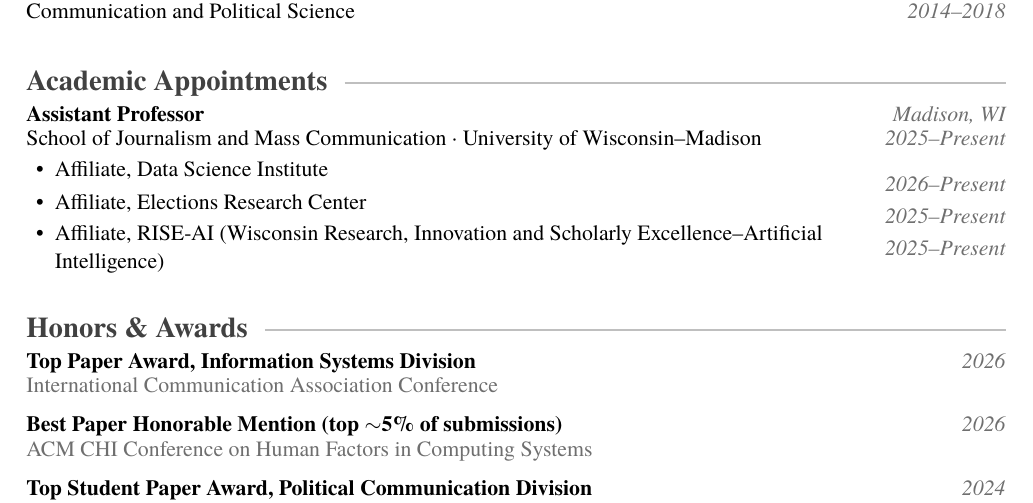
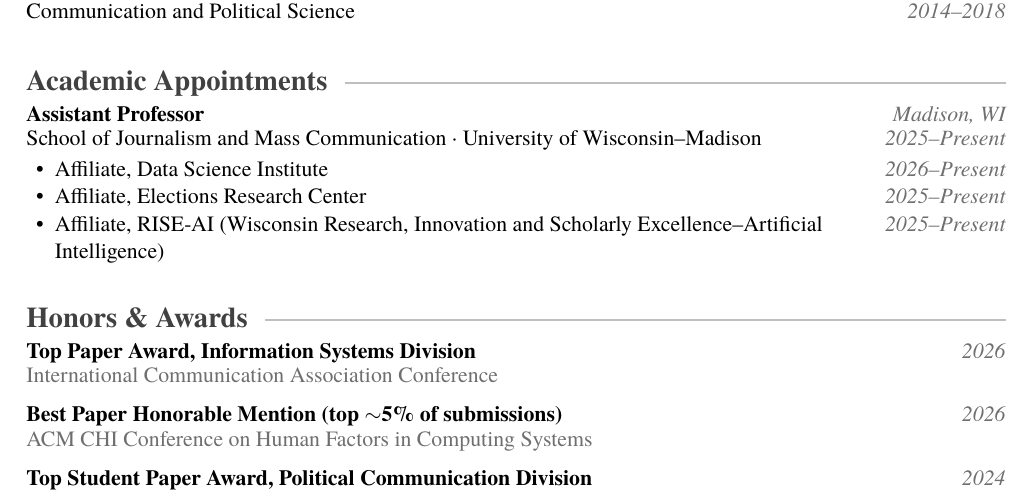
Before and after one commit to rossdahlke/resume_cv, a LaTeX CV (dahlke_ross_cv.tex, which reads sections/appointments.tex): part of page 1 of 7, cut so that both start at the same text. The pictures show the PDF file dahlke_ross_cv.pdf that the author committed with the source.

Commit message:
Fix appointment date alignment: strut inside each parbox so dates sit flush with their own line

```diff
--- a/sections/appointments.tex
+++ b/sections/appointments.tex
@@ -5,6 +5,6 @@
   {Assistant Professor}
   {Madison, WI}
   {2025--Present}
-  {\item \parbox[t]{\dimexpr\linewidth-2.9cm\relax}{\raggedright Affiliate, Data Science Institute}\hfill\parbox[t]{2.6cm}{\raggedleft\itshape\color{muted}2026--Present}
-   \item \parbox[t]{\dimexpr\linewidth-2.9cm\relax}{\raggedright Affiliate, Elections Research Center}\hfill\parbox[t]{2.6cm}{\raggedleft\itshape\color{muted}2025--Present}
-   \item \parbox[t]{\dimexpr\linewidth-2.9cm\relax}{\raggedright Affiliate, RISE-AI (Wisconsin Research, Innovation and Scholarly Excellence--Artificial Intelligence)}\hfill\parbox[t]{2.6cm}{\raggedleft\itshape\color{muted}2025--Present}}
+  {\item \parbox[t]{\dimexpr\linewidth-2.9cm\relax}{\strut\raggedright Affiliate, Data Science Institute}\hfill\parbox[t]{2.6cm}{\strut\raggedleft\itshape\color{muted}2026--Present}
+   \item \parbox[t]{\dimexpr\linewidth-2.9cm\relax}{\strut\raggedright Affiliate, Elections Research Center}\hfill\parbox[t]{2.6cm}{\strut\raggedleft\itshape\color{muted}2025--Present}
+   \item \parbox[t]{\dimexpr\linewidth-2.9cm\relax}{\strut\raggedright Affiliate, RISE-AI (Wisconsin Research, Innovation and Scholarly Excellence--Artificial Intelligence)}\hfill\parbox[t]{2.6cm}{\strut\raggedleft\itshape\color{muted}2025--Present}}
```
Also changed, not shown: dahlke_ross_cv.pdf.
